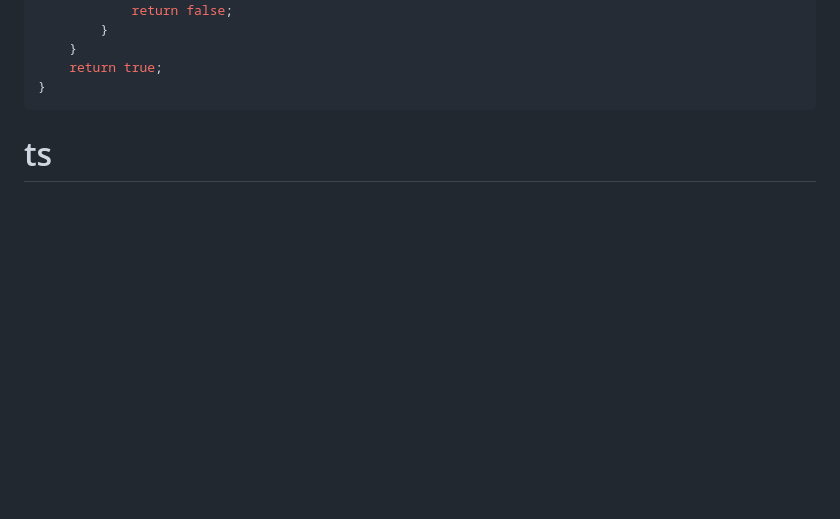
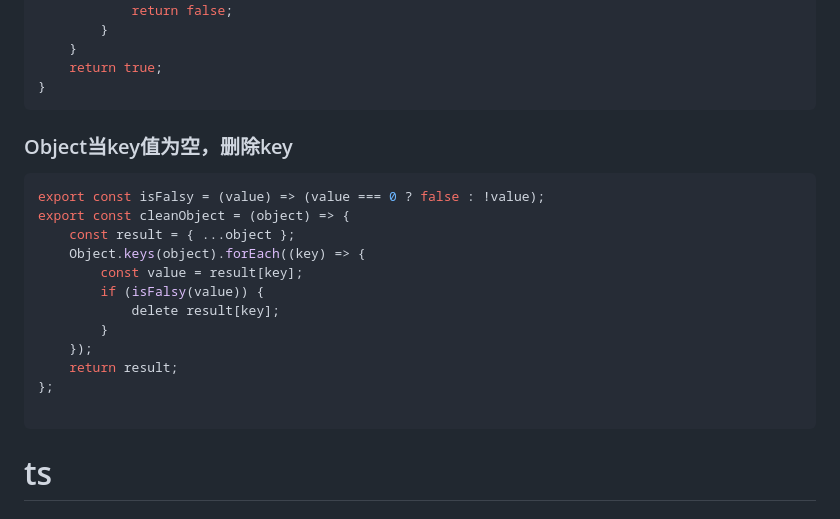
Before and after one commit to sufeng7/-, a Markdown page: 代码.md, the part around the change. Drawn GitHub-style; blank space fills up the shorter version.

````diff
--- a/代码.md
+++ b/代码.md
@@ -629,6 +629,23 @@ function isPrime(num) {
 }
 ```
 
+### Object当key值为空，删除key
+
+```js
+export const isFalsy = (value) => (value === 0 ? false : !value);
+export const cleanObject = (object) => {
+	const result = { ...object };
+	Object.keys(object).forEach((key) => {
+		const value = result[key];
+		if (isFalsy(value)) {
+			delete result[key];
+		}
+	});
+	return result;
+};
+
+```
+
 
 
 # ts
````
Also changed, not shown: 笔记.md (+38 -2 lines), images/68747470733a2f2f696d672e616c6963646e2e636f6d2f7466732f544231346c4f7759585437674b306a535a4670585861546b7058612d313338322d3436362e706e67.png (added), images/68747470733a2f2f696d672e616c6963646e2e636f6d2f7466732f544231566a795a6d73566c3631346a535a4b50585861476a7058612d313433342d3437362e706e67.png (added), images/68747470733a2f2f696d672e616c6963646e2e636f6d2f7466732f5442316b384456566b5432674b306a535a466b58586349514658612d313437322d3635382e706e67.png (added), images/68747470733a2f2f696d672e616c6963646e2e636f6d2f7466732f544231726f516c5a574c37674b306a535a46425858585a5a7058612d313332382d3539362e706e67.png (added).
